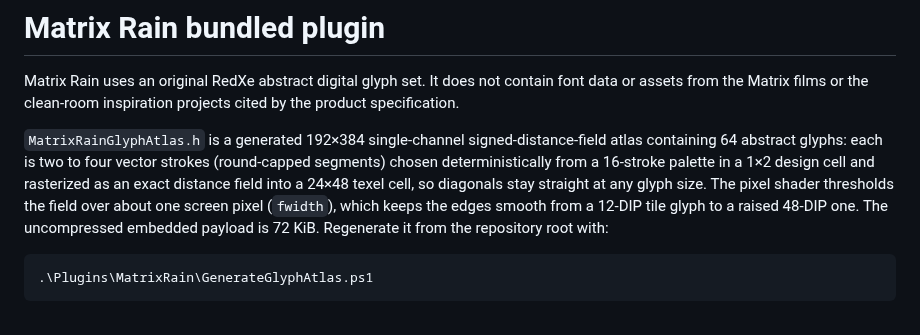
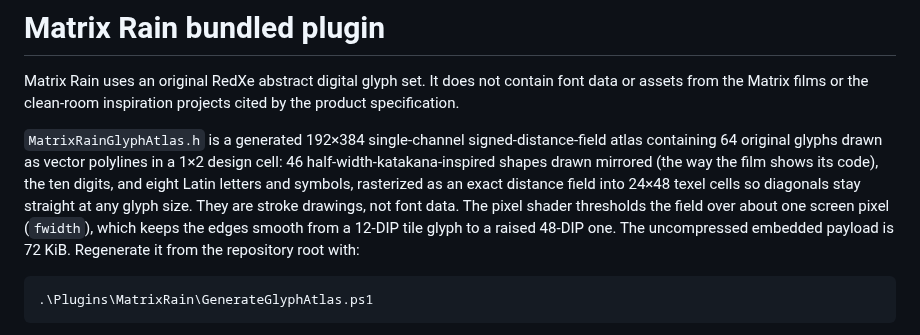
Before and after one commit to RedSalamanders/RedXe, a Markdown page: Plugins/MatrixRain/README.md, the part around the change. Rendered like a GitHub page.

```diff
--- a/Plugins/MatrixRain/README.md
+++ b/Plugins/MatrixRain/README.md
@@ -3,10 +3,10 @@
 Matrix Rain uses an original RedXe abstract digital glyph set. It does not contain font data or assets from the
 Matrix films or the clean-room inspiration projects cited by the product specification.
 
-`MatrixRainGlyphAtlas.h` is a generated 192×384 single-channel signed-distance-field atlas containing 64 abstract
-glyphs: each is two to four vector strokes (round-capped segments) chosen deterministically from a 16-stroke palette
-in a 1×2 design cell and rasterized as an exact distance field into a 24×48 texel cell, so diagonals stay straight
-at any glyph size. The pixel shader thresholds the field over about one screen pixel (`fwidth`), which keeps the
+`MatrixRainGlyphAtlas.h` is a generated 192×384 single-channel signed-distance-field atlas containing 64 original
+glyphs drawn as vector polylines in a 1×2 design cell: 46 half-width-katakana-inspired shapes drawn mirrored (the
+way the film shows its code), the ten digits, and eight Latin letters and symbols, rasterized as an exact distance
+field into 24×48 texel cells so diagonals stay straight at any glyph size. They are stroke drawings, not font data. The pixel shader thresholds the field over about one screen pixel (`fwidth`), which keeps the
 edges smooth from a 12-DIP tile glyph to a raised 48-DIP one. The uncompressed embedded payload is 72 KiB.
 Regenerate it from the repository root with:
 
```
Also changed, not shown: Specs/Plugins/Plugins_API.md (+14 -9 lines), docs/plugins/matrix-rain.md (+2 -2 lines), docs/screenshots/matrix-rain.png, 4 other files.
